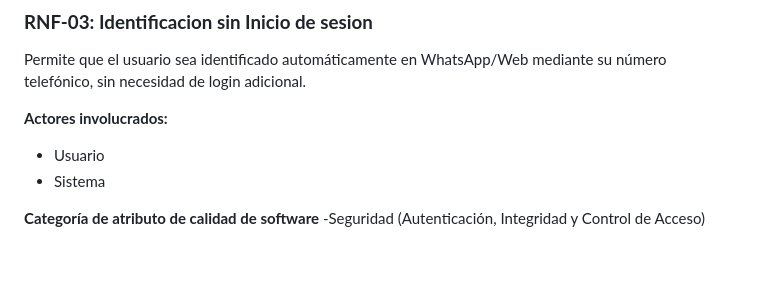
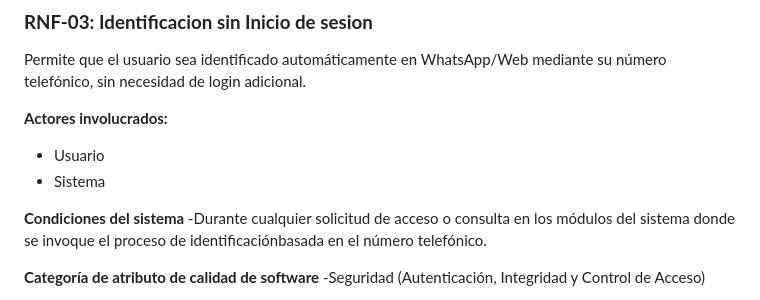
Before and after one commit to Leonardo-Lomas/Proyecto_Software, a Markdown page: Documentacion tecnica/Documentos/DOC-Requisitos.md, the part around the change. Drawn GitHub-style; blank space fills up the shorter version.

Commit message:
Update DOC-Requisitos.md
Signed-off-by: Josemaria-Conde <a17000539@alumnos.uady.mx>

```diff
--- a/Documentacion tecnica/Documentos/DOC-Requisitos.md
+++ b/Documentacion tecnica/Documentos/DOC-Requisitos.md
@@ -375,6 +375,13 @@ Permite que el usuario sea identificado automáticamente en WhatsApp/Web mediant
 - Usuario
 - Sistema
 
+**Condiciones del sistema**
+-Durante cualquier solicitud de acceso o
+consulta en los módulos del sistema donde
+se invoque el proceso de
+identificaciónbasada en el
+número telefónico.
+
 **Categoría de atributo de calidad de software**
 -Seguridad (Autenticación, Integridad y Control de Acceso)
 
```
